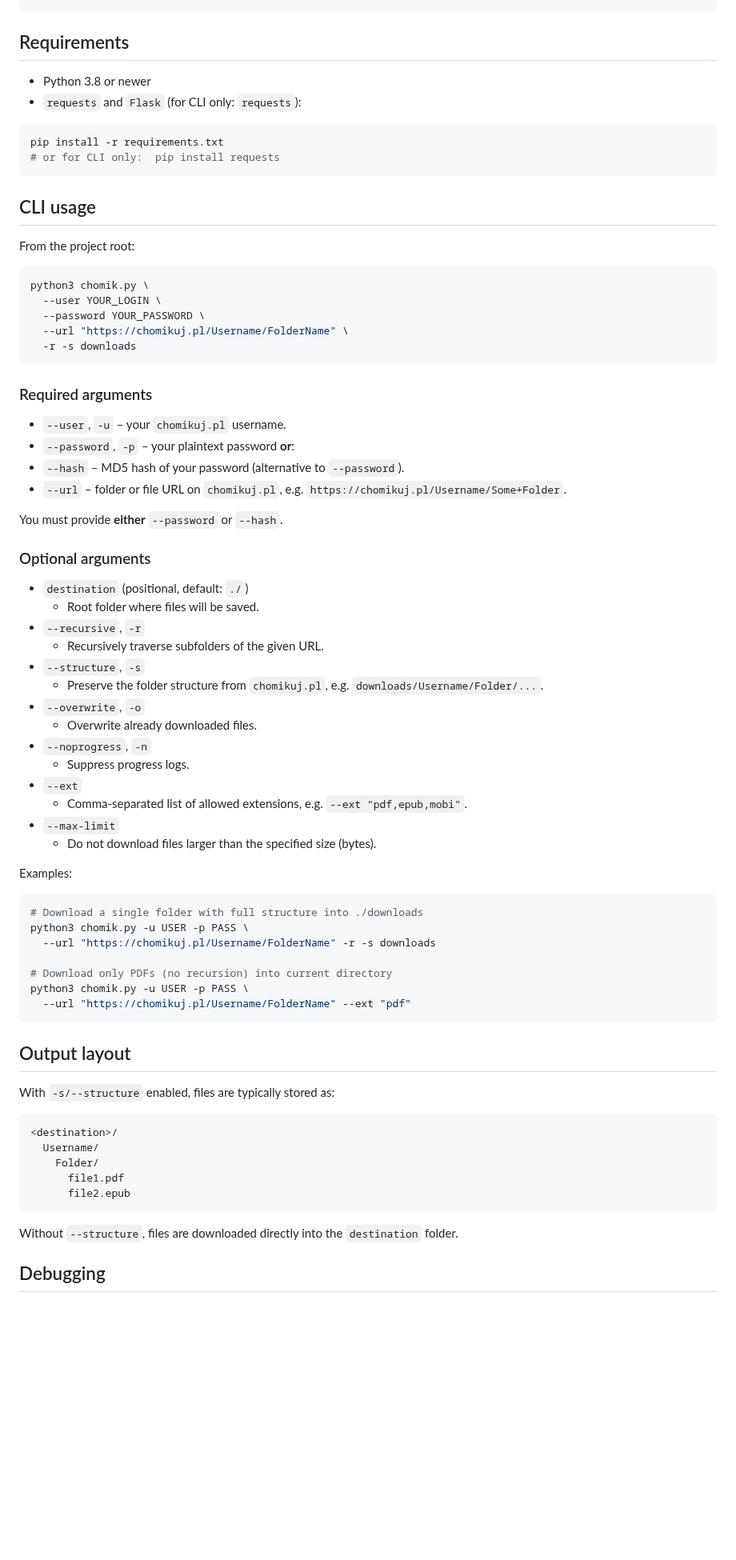
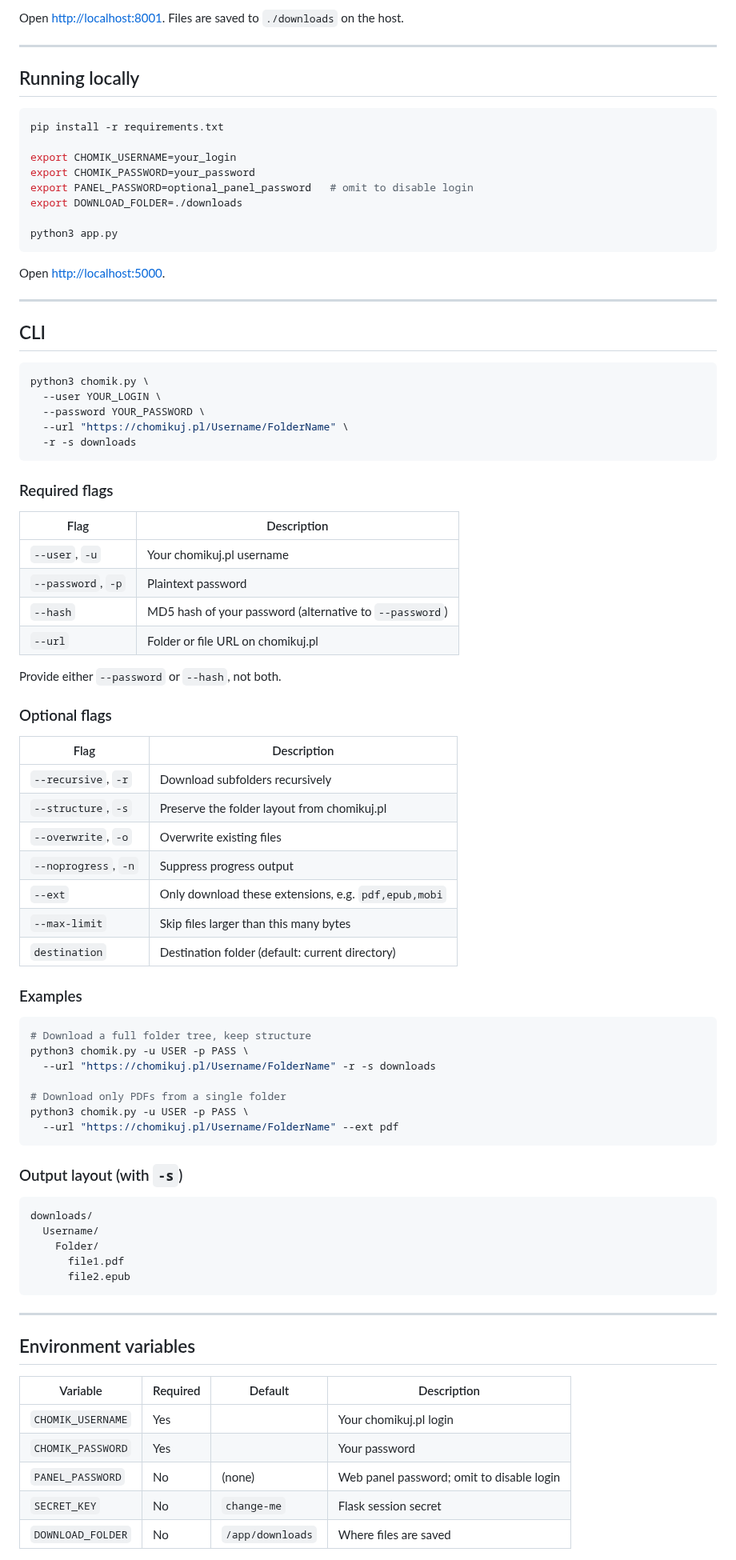
Before and after one commit to pawisoon/chomik-web-downloader, a Markdown page: README.md, the part around one of its changes. Shown at 80% size. Drawn GitHub-style; blank space fills up the shorter version.

````diff
--- a/README.md
+++ b/README.md
@@ -35,20 +57,27 @@ docker compose up --build
 ```
 
+Open [http://localhost:8001](http://localhost:8001). Files are saved to `./downloads` on the host.
 
-## Requirements
+---
 
-- Python 3.8 or newer
-- `requests` and `Flask` (for CLI only: `requests`):
+## Running locally
 
 ```bash
 pip install -r requirements.txt
-# or for CLI only:  pip install requests
+
+export CHOMIK_USERNAME=your_login
+export CHOMIK_PASSWORD=your_password
+export PANEL_PASSWORD=optional_panel_password   # omit to disable login
+export DOWNLOAD_FOLDER=./downloads
+
+python3 app.py
 ```
 
+Open [http://localhost:5000](http://localhost:5000).
 
-## CLI usage
+---
 
-From the project root:
+## CLI
 
 ```bash
 python3 chomik.py \
@@ -58,63 +87,60 @@ python3 chomik.py \
   -r -s downloads
 ```
 
-### Required arguments
+### Required flags
 
-- `--user`, `-u` – your `chomikuj.pl` username.
-- `--password`, `-p` – your plaintext password **or**:
-- `--hash` – MD5 hash of your password (alternative to `--password`).
-- `--url` – folder or file URL on `chomikuj.pl`, e.g.
-  `https://chomikuj.pl/Username/Some+Folder`.
+| Flag | Description |
+|------|-------------|
+| `--user`, `-u` | Your chomikuj.pl username |
+| `--password`, `-p` | Plaintext password |
+| `--hash` | MD5 hash of your password (alternative to `--password`) |
+| `--url` | Folder or file URL on chomikuj.pl |
 
-You must provide **either** `--password` or `--hash`.
+Provide either `--password` or `--hash`, not both.
 
+### Optional flags
 
-### Optional arguments
+| Flag | Description |
+|------|-------------|
+| `--recursive`, `-r` | Download subfolders recursively |
+| `--structure`, `-s` | Preserve the folder layout from chomikuj.pl |
+| `--overwrite`, `-o` | Overwrite existing files |
+| `--noprogress`, `-n` | Suppress progress output |
+| `--ext` | Only download these extensions, e.g. `pdf,epub,mobi` |
+| `--max-limit` | Skip files larger than this many bytes |
+| `destination` | Destination folder (default: current directory) |
 
-- `destination` (positional, default: `./`)
-  - Root folder where files will be saved.
-- `--recursive`, `-r`
-  - Recursively traverse subfolders of the given URL.
-- `--structure`, `-s`
-  - Preserve the folder structure from `chomikuj.pl`, e.g.
-    `downloads/Username/Folder/...`.
-- `--overwrite`, `-o`
-  - Overwrite already downloaded files.
-- `--noprogress`, `-n`
-  - Suppress progress logs.
-- `--ext`
-  - Comma‑separated list of allowed extensions, e.g. `--ext "pdf,epub,mobi"`.
-- `--max-limit`
-  - Do not download files larger than the specified size (bytes).
-
-Examples:
+### Examples
 
 ```bash
-# Download a single folder with full structure into ./downloads
+# Download a full folder tree, keep structure
 python3 chomik.py -u USER -p PASS \
   --url "https://chomikuj.pl/Username/FolderName" -r -s downloads
 
-# Download only PDFs (no recursion) into current directory
+# Download only PDFs from a single folder
 python3 chomik.py -u USER -p PASS \
-  --url "https://chomikuj.pl/Username/FolderName" --ext "pdf"
+  --url "https://chomikuj.pl/Username/FolderName" --ext pdf
 ```
 
+### Output layout (with `-s`)
 
-## Output layout
-
-With `-s/--structure` enabled, files are typically stored as:
-
-```text
-<destination>/
+```
+downloads/
   Username/
     Folder/
       file1.pdf
       file2.epub
 ```
 
-Without `--structure`, files are downloaded directly into the
-`destination` folder.
+---
 
+## Environment variables
 
-## Debugging
+| Variable | Required | Default | Description |
+|----------|----------|---------|-------------|
+| `CHOMIK_USERNAME` | Yes | | Your chomikuj.pl login |
+| `CHOMIK_PASSWORD` | Yes | | Your password |
+| `PANEL_PASSWORD` | No | (none) | Web panel password; omit to disable login |
+| `SECRET_KEY` | No | `change-me` | Flask session secret |
+| `DOWNLOAD_FOLDER` | No | `/app/downloads` | Where files are saved |
 
````
Also changed, not shown: other parts of README.md (+60 -31 lines), screenshots/form.png (added), screenshots/login.png (added), screenshots/progress.png (added).
